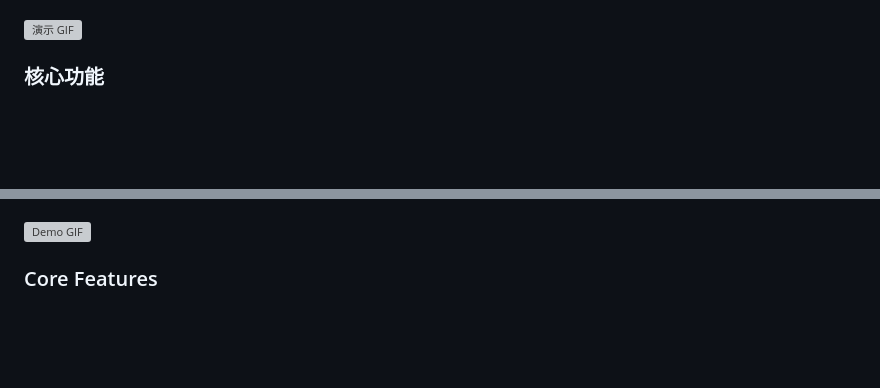
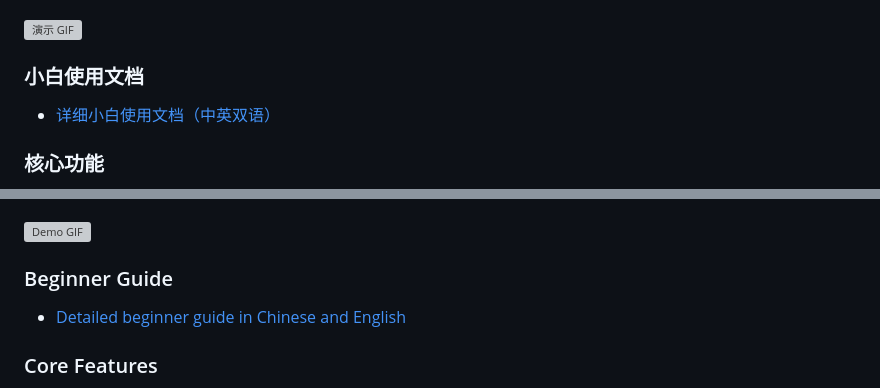
Before and after one commit to lxiaonan/freelance-rate-calculator-cn-day1, a Markdown page: README.md, 2 parts joined by grey strips. GitHub-like rendering; blank space fills up the shorter version; grey boxes are pictures that could not be loaded.

Commit message:
Add bilingual beginner guide

```diff
--- a/README.md
+++ b/README.md
@@ -17,6 +17,10 @@
 ![项目截图](./docs/screenshot.png)
 
 ![演示 GIF](./docs/demo.gif)
+
+### 小白使用文档
+
+- [详细小白使用文档（中英双语）](./docs/BEGINNER-GUIDE.md)
 
 ### 核心功能
 
@@ -60,6 +64,10 @@ This is a practical pricing website for freelancers, consultants, indie makers,
 
 ![Demo GIF](./docs/demo.gif)
 
+### Beginner Guide
+
+- [Detailed beginner guide in Chinese and English](./docs/BEGINNER-GUIDE.md)
+
 ### Core Features
 
 - Turns your target income and fixed costs into a realistic monthly revenue target
```
Also changed, not shown: docs/BEGINNER-GUIDE.md (added, +173 -0 lines).
